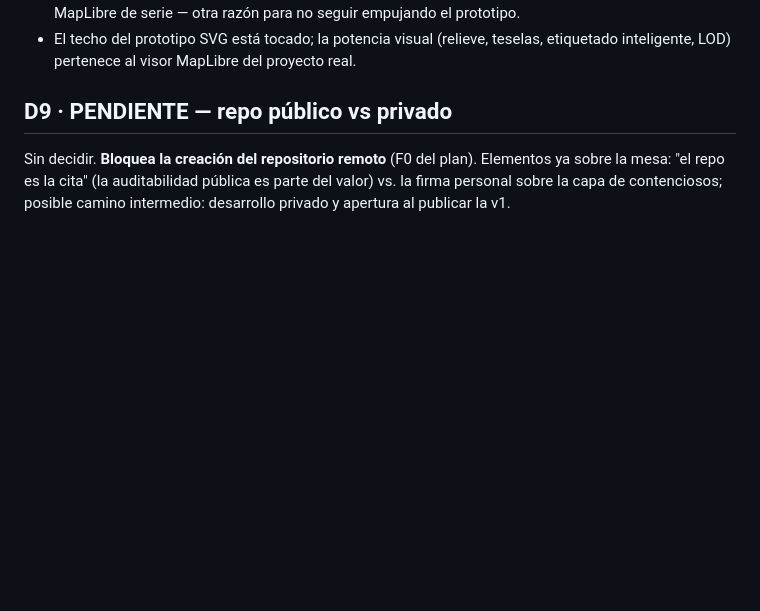
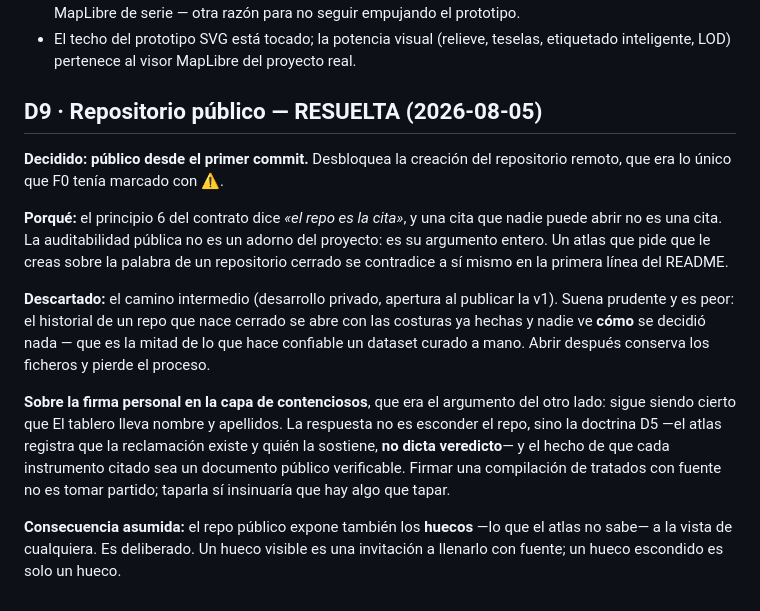
Before and after one commit to ArturoVazquez/atlas-estrategico-espana, a Markdown page: DECISIONES.md, the part around the change. Rendered like a GitHub page; blank space fills up the shorter version.

Commit message:
D9 resuelta: el repositorio es público, y lo es desde el primer commit
Era lo único que F0 tenía marcado con aviso. El principio 6 del contrato dice
«el repo es la cita», y una cita que nadie puede abrir no es una cita.

Descartado el camino intermedio (privado ahora, abierto al publicar la v1):
suena prudente y es peor. Un repo que nace cerrado se abre con las costuras ya
hechas y nadie ve CÓMO se decidió nada — que es la mitad de lo que hace fiable
un dataset curado a mano. Abrir después conserva los ficheros y pierde el
proceso.

El argumento del otro lado —la firma personal sobre la capa de contenciosos—
sigue siendo cierto, y su respuesta es la doctrina D5, no el candado: el atlas
registra que la reclamación existe y quién la sostiene, sin dictar veredicto,
citando documentos públicos. Taparlo insinuaría que hay algo que tapar.

Queda asumido que también los HUECOS quedan a la vista. Es deliberado: un hueco
visible es una invitación a llenarlo con fuente; uno escondido es solo un hueco.

Co-Authored-By: Claude Opus 5 (1M context) <noreply@anthropic.com>

```diff
--- a/DECISIONES.md
+++ b/DECISIONES.md
@@ -131,9 +131,31 @@ exige firma humana sobre fuente primaria.
 - El techo del prototipo SVG está tocado; la potencia visual (relieve, teselas,
   etiquetado inteligente, LOD) pertenece al visor MapLibre del proyecto real.
 
-## D9 · PENDIENTE — repo público vs privado
+## D9 · Repositorio público — RESUELTA (2026-08-05)
 
-Sin decidir. **Bloquea la creación del repositorio remoto** (F0 del plan).
-Elementos ya sobre la mesa: "el repo es la cita" (la auditabilidad pública es
-parte del valor) vs. la firma personal sobre la capa de contenciosos; posible
-camino intermedio: desarrollo privado y apertura al publicar la v1.
+**Decidido: público desde el primer commit.** Desbloquea la creación del
+repositorio remoto, que era lo único que F0 tenía marcado con ⚠.
+
+**Porqué:** el principio 6 del contrato dice *«el repo es la cita»*, y una cita
+que nadie puede abrir no es una cita. La auditabilidad pública no es un adorno
+del proyecto: es su argumento entero. Un atlas que pide que le creas sobre la
+palabra de un repositorio cerrado se contradice a sí mismo en la primera línea
+del README.
+
+**Descartado:** el camino intermedio (desarrollo privado, apertura al publicar
+la v1). Suena prudente y es peor: el historial de un repo que nace cerrado se
+abre con las costuras ya hechas y nadie ve **cómo** se decidió nada — que es la
+mitad de lo que hace confiable un dataset curado a mano. Abrir después conserva
+los ficheros y pierde el proceso.
+
+**Sobre la firma personal en la capa de contenciosos**, que era el argumento del
+otro lado: sigue siendo cierto que El tablero lleva nombre y apellidos. La
+respuesta no es esconder el repo, sino la doctrina D5 —el atlas registra que la
+reclamación existe y quién la sostiene, **no dicta veredicto**— y el hecho de
+que cada instrumento citado sea un documento público verificable. Firmar una
+compilación de tratados con fuente no es tomar partido; taparla sí insinuaría
+que hay algo que tapar.
+
+**Consecuencia asumida:** el repo público expone también los **huecos** —lo que
+el atlas no sabe— a la vista de cualquiera. Es deliberado. Un hueco visible es
+una invitación a llenarlo con fuente; un hueco escondido es solo un hueco.
```
